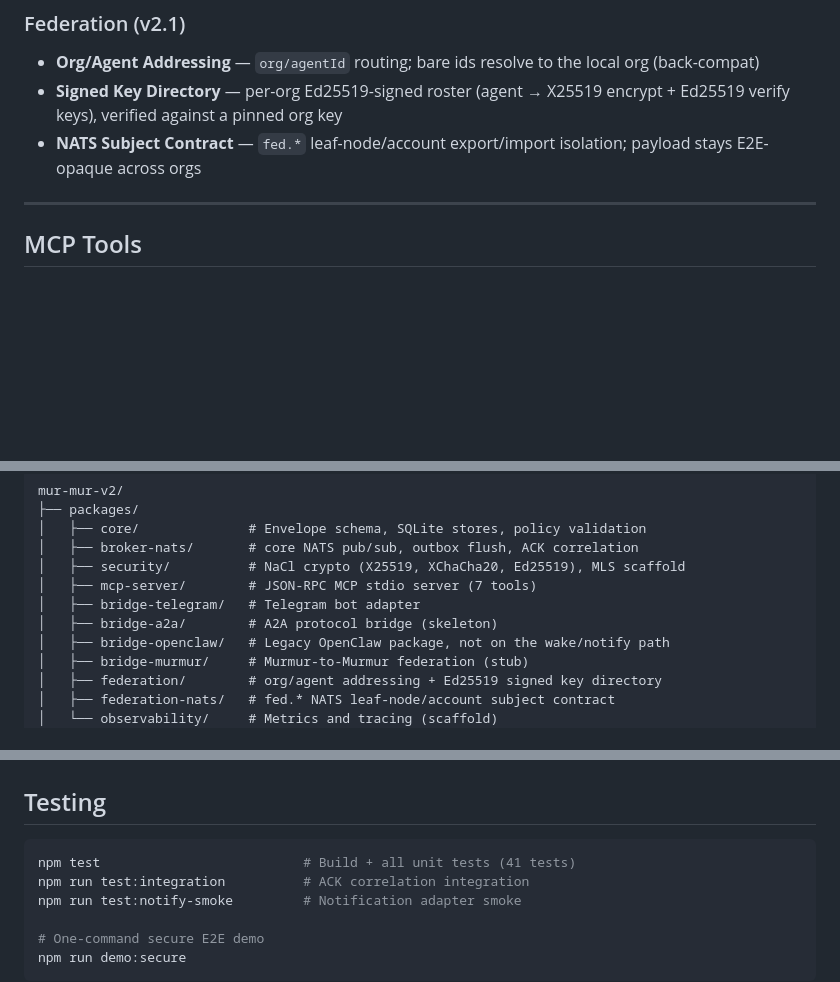
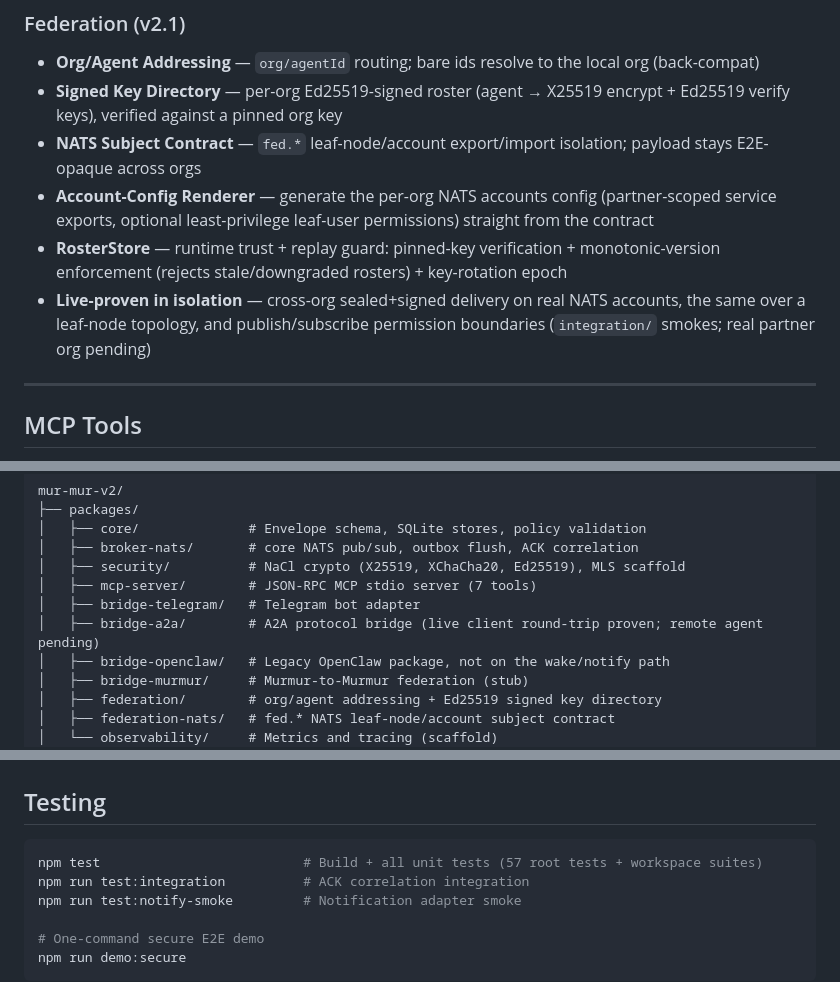
Before and after one commit to alexfrmn/mur-mur-v2, a Markdown page: README.md, 3 parts joined by grey strips. Drawn GitHub-style; blank space fills up the shorter version.

````diff
--- a/README.md
+++ b/README.md
@@ -238,6 +238,9 @@ This enables **fully autonomous overnight work** — launch 2-3 agents, they col
 - **Org/Agent Addressing** — `org/agentId` routing; bare ids resolve to the local org (back-compat)
 - **Signed Key Directory** — per-org Ed25519-signed roster (agent → X25519 encrypt + Ed25519 verify keys), verified against a pinned org key
 - **NATS Subject Contract** — `fed.*` leaf-node/account export/import isolation; payload stays E2E-opaque across orgs
+- **Account-Config Renderer** — generate the per-org NATS accounts config (partner-scoped service exports, optional least-privilege leaf-user permissions) straight from the contract
+- **RosterStore** — runtime trust + replay guard: pinned-key verification + monotonic-version enforcement (rejects stale/downgraded rosters) + key-rotation epoch
+- **Live-proven in isolation** — cross-org sealed+signed delivery on real NATS accounts, the same over a leaf-node topology, and publish/subscribe permission boundaries (`integration/` smokes; real partner org pending)
 
 ---
 
@@ -300,7 +303,7 @@ mur-mur-v2/
 │   ├── security/          # NaCl crypto (X25519, XChaCha20, Ed25519), MLS scaffold
 │   ├── mcp-server/        # JSON-RPC MCP stdio server (7 tools)
 │   ├── bridge-telegram/   # Telegram bot adapter
-│   ├── bridge-a2a/        # A2A protocol bridge (skeleton)
+│   ├── bridge-a2a/        # A2A protocol bridge (live client round-trip proven; remote agent pending)
 │   ├── bridge-openclaw/   # Legacy OpenClaw package, not on the wake/notify path
 │   ├── bridge-murmur/     # Murmur-to-Murmur federation (stub)
 │   ├── federation/        # org/agent addressing + Ed25519 signed key directory
@@ -377,7 +380,7 @@ node scripts/murmur-notify-init.mjs discord
 ## Testing
 
 ```bash
-npm test                          # Build + all unit tests (41 tests)
+npm test                          # Build + all unit tests (57 root tests + workspace suites)
 npm run test:integration          # ACK correlation integration
 npm run test:notify-smoke         # Notification adapter smoke
 
````
Also changed, not shown: other parts of README.md (+9 -8 lines).
